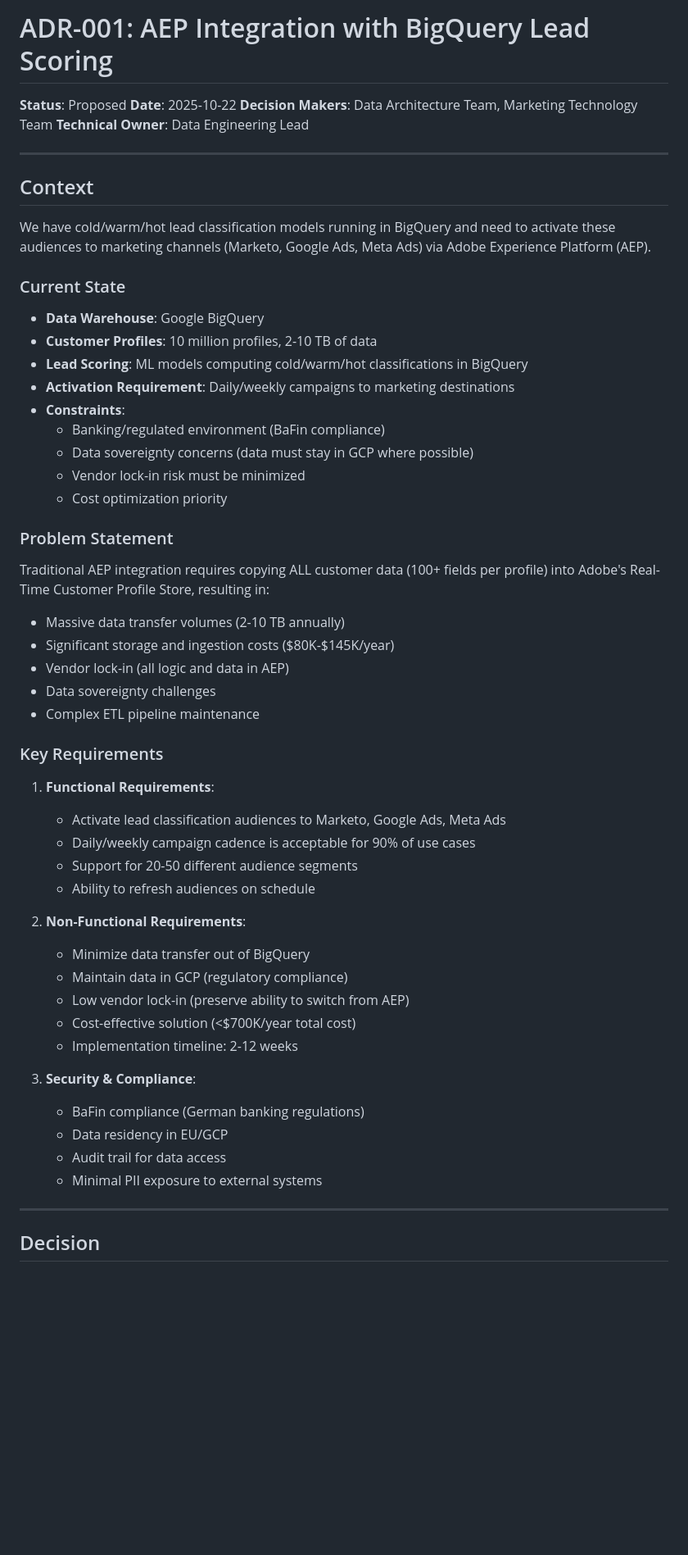
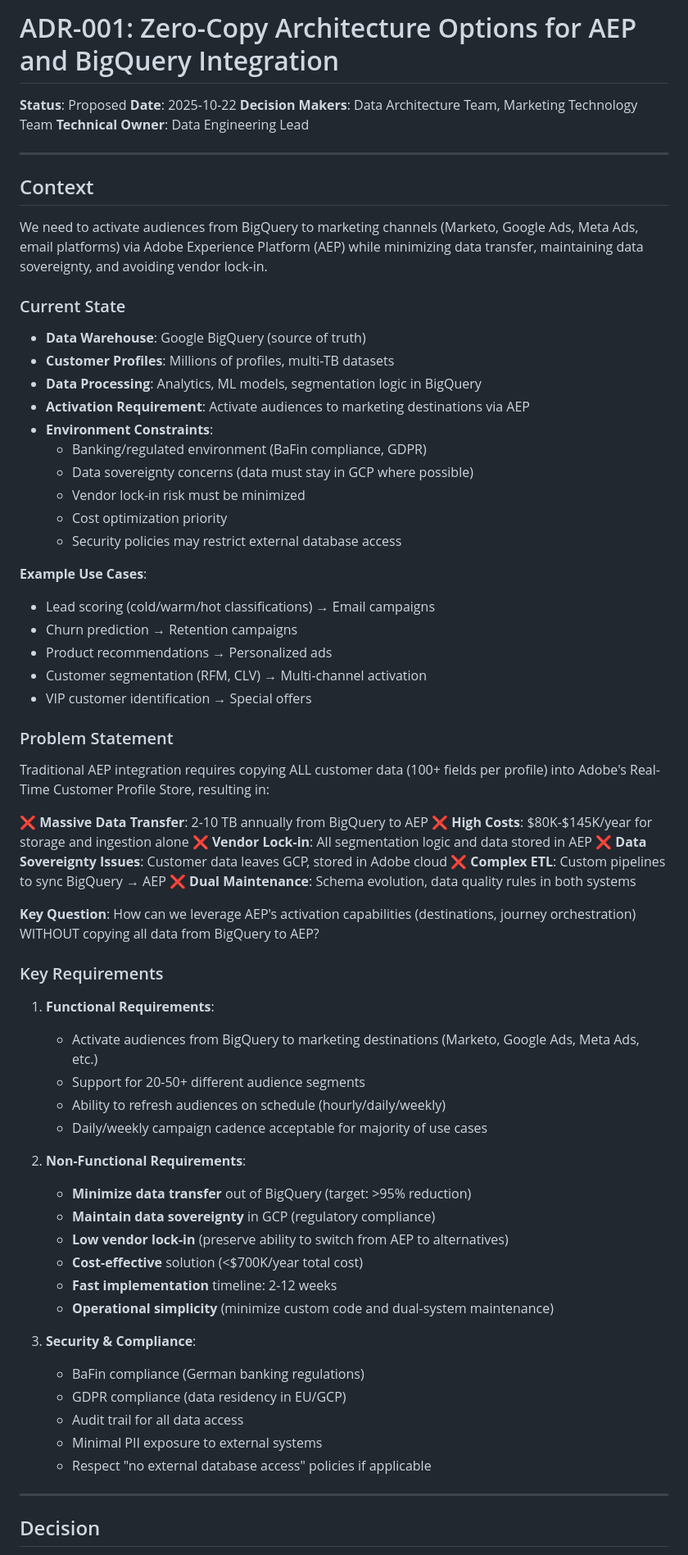
Before and after one commit to naveen-negi/zero-copy, a Markdown page: architecture-decision-records/adr-001-aep-bigquery-integration.md, the part around one of its changes. Shown at 82% size. GitHub-like rendering; blank space fills up the shorter version.

Commit message:
Refocus ADR-001 on zero-copy architecture options (not just lead scoring)
Changed ADR title and context to focus on the core problem: zero-copy
architecture options for AEP and BigQuery integration, with lead scoring
as just one example use case.

Key changes:
- Title: "Zero-Copy Architecture Options for AEP and BigQuery Integration"
  (was: "AEP Integration with BigQuery Lead Scoring")
- Context: Generalized to any BigQuery → AEP activation use case
- Added multiple example use cases: lead scoring, churn prediction,
  product recommendations, customer segmentation, VIP identification
- Problem statement: How to leverage AEP activation WITHOUT copying
  all data from BigQuery to AEP
- Summary table: Shows all 4 options with data reduction percentages

ADR now clearly evaluates FOUR zero-copy architecture options:
1. Federated Audience Composition (99.96% data reduction)
2. Computed Attributes (85-95% data reduction)
3. Hybrid Selective (95-99% data reduction)
4. External Audiences API (99.6-99.93% data reduction)

All options minimize data transfer compared to traditional full profile
ingestion, which is the core focus of this ADR.

🤖 Generated with [Claude Code](https://claude.com/claude-code)

Co-Authored-By: Claude <noreply@anthropic.com>

```diff
--- a/architecture-decision-records/adr-001-aep-bigquery-integration.md
+++ b/architecture-decision-records/adr-001-aep-bigquery-integration.md
@@ -1,4 +1,4 @@
-# ADR-001: AEP Integration with BigQuery Lead Scoring
+# ADR-001: Zero-Copy Architecture Options for AEP and BigQuery Integration
 
 **Status**: Proposed
 **Date**: 2025-10-22
@@ -9,49 +9,63 @@
 
 ## Context
 
-We have cold/warm/hot lead classification models running in BigQuery and need to activate these audiences to marketing channels (Marketo, Google Ads, Meta Ads) via Adobe Experience Platform (AEP).
+We need to activate audiences from BigQuery to marketing channels (Marketo, Google Ads, Meta Ads, email platforms) via Adobe Experience Platform (AEP) while minimizing data transfer, maintaining data sovereignty, and avoiding vendor lock-in.
 
 ### Current State
 
-- **Data Warehouse**: Google BigQuery
-- **Customer Profiles**: 10 million profiles, 2-10 TB of data
-- **Lead Scoring**: ML models computing cold/warm/hot classifications in BigQuery
-- **Activation Requirement**: Daily/weekly campaigns to marketing destinations
-- **Constraints**:
-  - Banking/regulated environment (BaFin compliance)
+- **Data Warehouse**: Google BigQuery (source of truth)
+- **Customer Profiles**: Millions of profiles, multi-TB datasets
+- **Data Processing**: Analytics, ML models, segmentation logic in BigQuery
+- **Activation Requirement**: Activate audiences to marketing destinations via AEP
+- **Environment Constraints**:
+  - Banking/regulated environment (BaFin compliance, GDPR)
   - Data sovereignty concerns (data must stay in GCP where possible)
   - Vendor lock-in risk must be minimized
   - Cost optimization priority
+  - Security policies may restrict external database access
+
+**Example Use Cases**:
+- Lead scoring (cold/warm/hot classifications) → Email campaigns
+- Churn prediction → Retention campaigns
+- Product recommendations → Personalized ads
+- Customer segmentation (RFM, CLV) → Multi-channel activation
+- VIP customer identification → Special offers
 
 ### Problem Statement
 
 Traditional AEP integration requires copying ALL customer data (100+ fields per profile) into Adobe's Real-Time Customer Profile Store, resulting in:
-- Massive data transfer volumes (2-10 TB annually)
-- Significant storage and ingestion costs ($80K-$145K/year)
-- Vendor lock-in (all logic and data in AEP)
-- Data sovereignty challenges
-- Complex ETL pipeline maintenance
+
+❌ **Massive Data Transfer**: 2-10 TB annually from BigQuery to AEP
+❌ **High Costs**: $80K-$145K/year for storage and ingestion alone
+❌ **Vendor Lock-in**: All segmentation logic and data stored in AEP
+❌ **Data Sovereignty Issues**: Customer data leaves GCP, stored in Adobe cloud
+❌ **Complex ETL**: Custom pipelines to sync BigQuery → AEP
+❌ **Dual Maintenance**: Schema evolution, data quality rules in both systems
+
+**Key Question**: How can we leverage AEP's activation capabilities (destinations, journey orchestration) WITHOUT copying all data from BigQuery to AEP?
 
 ### Key Requirements
 
 1. **Functional Requirements**:
-   - Activate lead classification audiences to Marketo, Google Ads, Meta Ads
-   - Daily/weekly campaign cadence is acceptable for 90% of use cases
-   - Support for 20-50 different audience segments
-   - Ability to refresh audiences on schedule
+   - Activate audiences from BigQuery to marketing destinations (Marketo, Google Ads, Meta Ads, etc.)
+   - Support for 20-50+ different audience segments
+   - Ability to refresh audiences on schedule (hourly/daily/weekly)
+   - Daily/weekly campaign cadence acceptable for majority of use cases
 
 2. **Non-Functional Requirements**:
-   - Minimize data transfer out of BigQuery
-   - Maintain data in GCP (regulatory compliance)
-   - Low vendor lock-in (preserve ability to switch from AEP)
-   - Cost-effective solution (<$700K/year total cost)
-   - Implementation timeline: 2-12 weeks
+   - **Minimize data transfer** out of BigQuery (target: >95% reduction)
+   - **Maintain data sovereignty** in GCP (regulatory compliance)
+   - **Low vendor lock-in** (preserve ability to switch from AEP to alternatives)
+   - **Cost-effective** solution (<$700K/year total cost)
+   - **Fast implementation** timeline: 2-12 weeks
+   - **Operational simplicity** (minimize custom code and dual-system maintenance)
 
 3. **Security & Compliance**:
    - BaFin compliance (German banking regulations)
-   - Data residency in EU/GCP
-   - Audit trail for data access
+   - GDPR compliance (data residency in EU/GCP)
+   - Audit trail for all data access
    - Minimal PII exposure to external systems
+   - Respect "no external database access" policies if applicable
 
 ---
 
```
Also changed, not shown: other parts of architecture-decision-records/adr-001-aep-bigquery-integration.md (+31 -3 lines).
